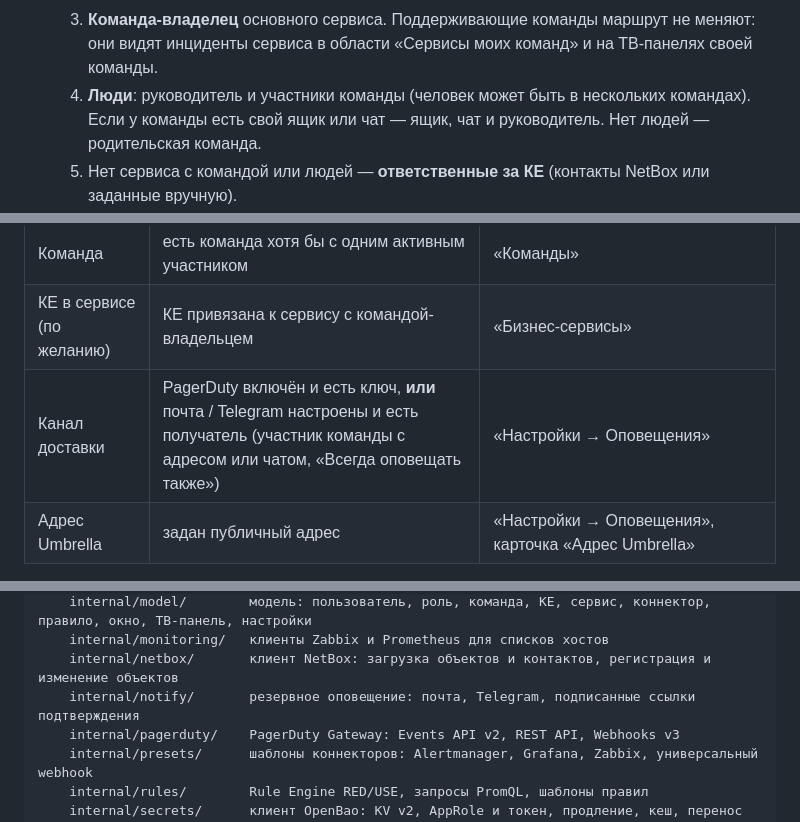
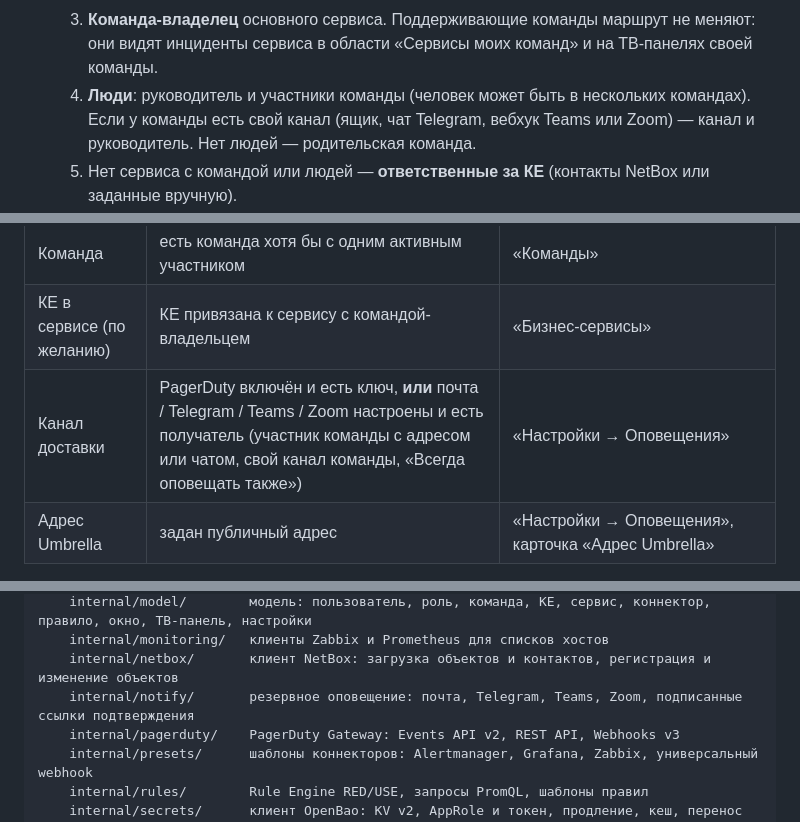
Before and after one commit to sbrw-evc/Umbrella-Monitoring, a Markdown page: app/README.md, 3 parts joined by grey strips. GitHub-like rendering.

```diff
--- a/app/README.md
+++ b/app/README.md
@@ -55,7 +57,7 @@ Backend на Go, веб-интерфейс на React и TypeScript, секре
   1. **КЕ** события (метка `ci` или поле `ci`; ручные привязки хостов, имя, короткое имя, IP, DNS-имя).
   2. **Сервисы** этой КЕ, кроме выведенных, по порядку: критичность, действующие раньше планируемых, имя. **Основной сервис** — первый, у которого есть команда-владелец.
   3. **Команда-владелец** основного сервиса. Поддерживающие команды маршрут не меняют: они видят инциденты сервиса в области «Сервисы моих команд» и на ТВ-панелях своей команды.
-  4. **Люди**: руководитель и участники команды (человек может быть в нескольких командах). Если у команды есть свой ящик или чат — ящик, чат и руководитель. Нет людей — родительская команда.
+  4. **Люди**: руководитель и участники команды (человек может быть в нескольких командах). Если у команды есть свой канал (ящик, чат Telegram, вебхук Teams или Zoom) — канал и руководитель. Нет людей — родительская команда.
   5. Нет сервиса с командой или людей — **ответственные за КЕ** (контакты NetBox или заданные вручную).
   6. **PagerDuty**: первая сверху строка маршрутов, у которой команда и сервис совпадают с командой и основным сервисом (пустое — любое), иначе интеграция по умолчанию. Резервное оповещение — люди из п. 4–5 плюс «Всегда оповещать также».
 - **Grafana.** `/go/incidents/{id}/grafana` открывает дашборд из «Настроек → Оповещения» с окном вокруг инцидента (по умолчанию ±10 минут, до 24 ч) и переменными `var-incident`, `var-ci`, `var-ci_id`, `var-signal`, `var-service`, `var-team`; собственные параметры дашборда сохраняются. Ссылка работает для вошедшего пользователя с правом на инцидент, остальных отправляет к инциденту в Umbrella. Без настройки ссылка не показывается ни в интерфейсе, ни в PagerDuty и письмах.
@@ -97,7 +99,7 @@ make run                         # http://localhost:8080, данные в backen
 | Первое событие | получено хотя бы одно событие (коннектором или правилом) | коннектор (если он один) или список коннекторов |
 | Команда | есть команда хотя бы с одним активным участником | «Команды» |
 | КЕ в сервисе (по желанию) | КЕ привязана к сервису с командой-владельцем | «Бизнес-сервисы» |
-| Канал доставки | PagerDuty включён и есть ключ, **или** почта / Telegram настроены и есть получатель (участник команды с адресом или чатом, «Всегда оповещать также») | «Настройки → Оповещения» |
+| Канал доставки | PagerDuty включён и есть ключ, **или** почта / Telegram / Teams / Zoom настроены и есть получатель (участник команды с адресом или чатом, свой канал команды, «Всегда оповещать также») | «Настройки → Оповещения» |
 | Адрес Umbrella | задан публичный адрес | «Настройки → Оповещения», карточка «Адрес Umbrella» |
 
 3. **Источник:** «Подключить» → тип (Zabbix, Alertmanager, Grafana, webhook) → «Создать»; токен, коннектор и публикация делаются сразу. В Zabbix — импорт готового способа оповещения с подставленными адресом и токеном, медиа пользователю, действие триггера. При ручном создании коннектора токен делается кнопкой «Создать токен» прямо в слоте учётных данных и показывается один раз с кнопкой «Скопировать».
@@ -184,7 +186,7 @@ app/
     internal/model/        модель: пользователь, роль, команда, КЕ, сервис, коннектор, правило, окно, ТВ-панель, настройки
     internal/monitoring/   клиенты Zabbix и Prometheus для списков хостов
     internal/netbox/       клиент NetBox: загрузка объектов и контактов, регистрация и изменение объектов
-    internal/notify/       резервное оповещение: почта, Telegram, подписанные ссылки подтверждения
+    internal/notify/       резервное оповещение: почта, Telegram, Teams, Zoom, подписанные ссылки подтверждения
     internal/pagerduty/    PagerDuty Gateway: Events API v2, REST API, Webhooks v3
     internal/presets/      шаблоны коннекторов: Alertmanager, Grafana, Zabbix, универсальный webhook
     internal/rules/        Rule Engine RED/USE, запросы PromQL, шаблоны правил
```
Also changed, not shown: other parts of app/README.md (+5 -3 lines), app/docs/teams-zoom.md (added, +88 -0 lines).
